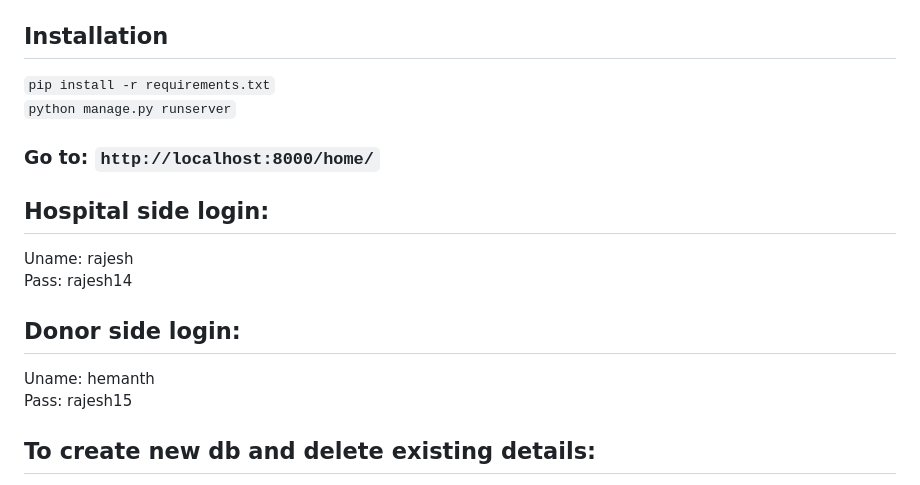
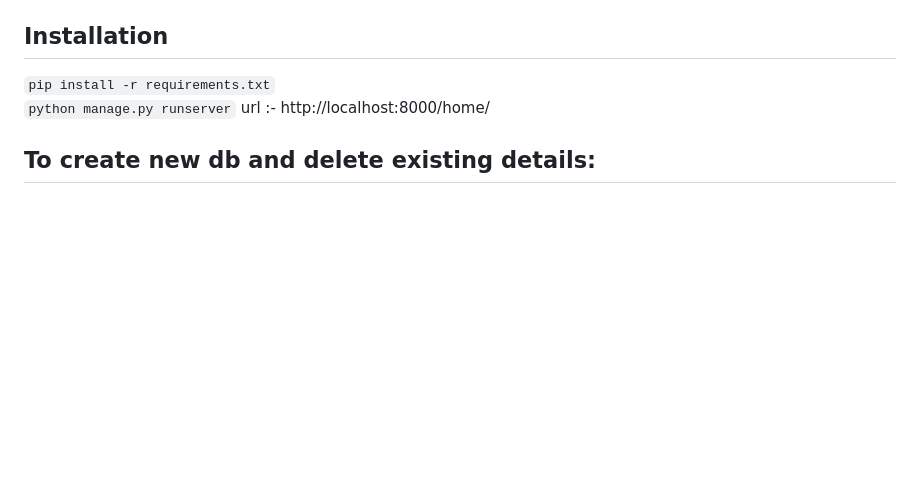
Before and after one commit to ARQ9354/organ-donation, a Markdown page: README.md, the part around the change. Drawn GitHub-style; blank space fills up the shorter version.

````diff
--- a/README.md
+++ b/README.md
@@ -1,17 +1,7 @@
 ## Installation ##
 ```pip install -r requirements.txt```<br/>
 ```python manage.py runserver```
-
-
-### Go to: ```http://localhost:8000/home/```
-
-## Hospital side login: ##
-Uname: rajesh<br/>
-Pass: rajesh14
-
-## Donor side login: ##
-Uname: hemanth<br/>
-Pass: rajesh15
+url :-  http://localhost:8000/home/
 
 ## To create new db and delete existing details: ##
 - Delete db.sqlite3 file
````
